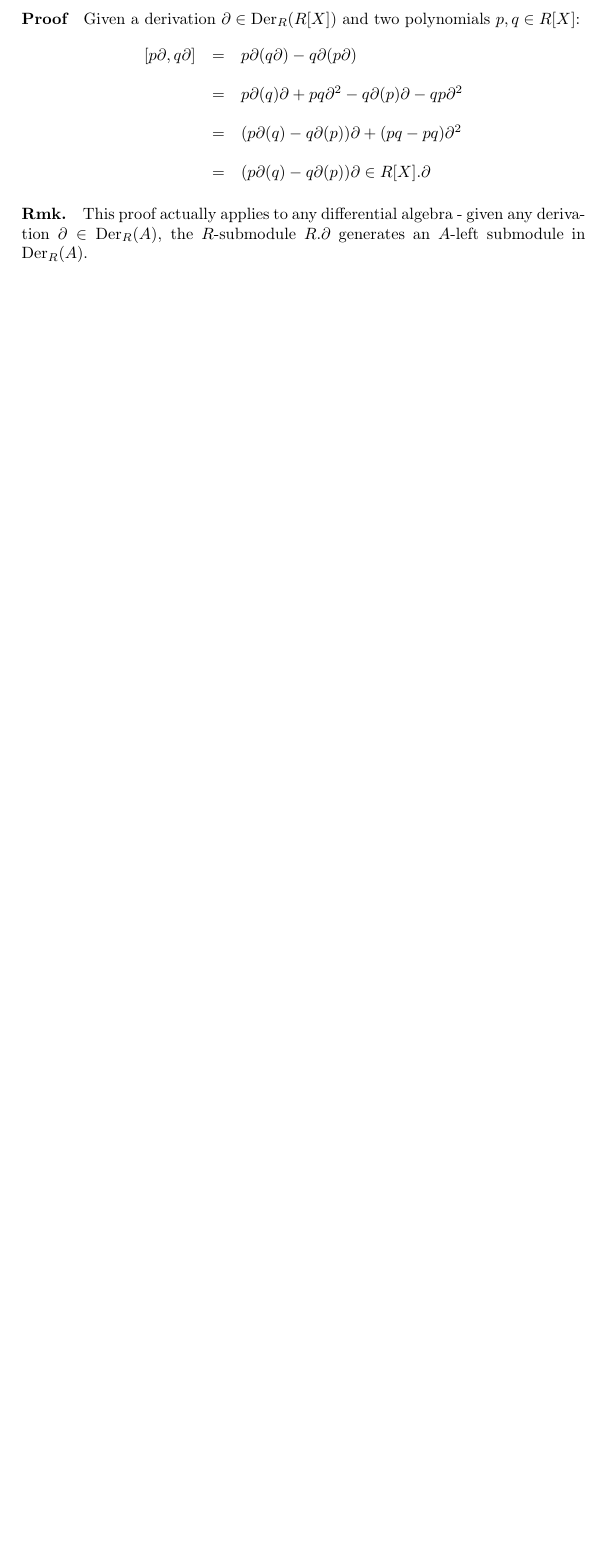
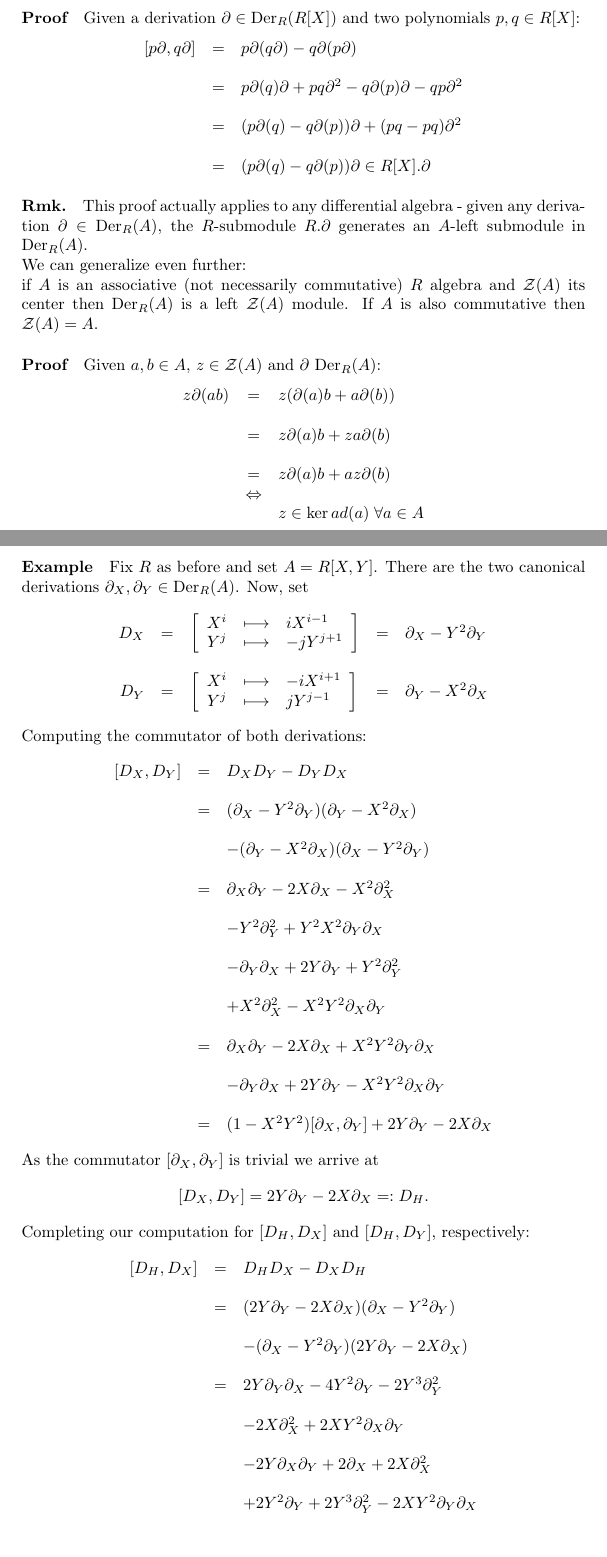
Before and after one commit to gmuel/texlib, a LaTeX document (derivations/derivations.tex, which reads derivations/intro.tex): part of page 4 of 6 before the commit and two parts of pages 4 and 5 of 8 after it, the two joined at a grey line, cut so that both start at the same text, the shorter picture padded with empty space. Compiled offline with pdfLaTeX.

Commit message:
[derivations] sl_2 module algebra example included

```diff
--- a/derivations/intro.tex
+++ b/derivations/intro.tex
@@ -120,4 +120,70 @@ $$\bao{rcl}
 &&\\
 &=& (p \partial(q) - q \partial(p)) \partial \in R[X].\partial\\
 \ea$$
-\bmk This proof actually applies to any differential algebra - given any derivation $\partial \in \dera$, the $R$-submodule $R . \partial$ generates an $A$-left submodule in $\dera$.
+\bmk This proof actually applies to any differential algebra - given any derivation $\partial \in \dera$, the $R$-submodule $R . \partial$ generates an $A$-left submodule in $\dera$.\\
+We can generalize even further:\\
+if $A$ is an associative (not necessarily commutative) $R$ algebra and $\mathcal{Z}(A)$ its center then
+$\dera$ is a left $\mathcal{Z}(A)$ module. If $A$ is also commutative then $\mathcal{Z}(A) = A$.
+\paragraph{Proof} Given $a, b \in A$, $z \in \mathcal{Z}(A)$ and $\partial \ \dera$:
+$$\bao{rcl}
+z \partial (a b) &=& z (\partial(a) b + a \partial(b))\\
+&&\\
+&=& z \partial(a) b + z a \partial(b)\\
+&&\\
+&=& z \partial(a) b + a z \partial(b)\\
+&\Leftrightarrow&\\
+& & z \in \ker ad (a)\;\forall a \in A\\
+\ea$$
+~\\
+\paragraph{Example} Fix $R$ as before and set $A = R[X,Y]$. There are the two canonical derivations $\partial_X, \partial_Y \in \dera$. Now, set
+$$\bao{rclcl}
+D_X &=& \left[\bao{rcl}
+X^i &\longmapsto& i X^{i-1}\\
+Y^j &\longmapsto& -j Y^{j+1}\\
+\ea\right] &=& \partial_X - Y^2 \partial_Y\\
+&&&&\\
+D_Y &=& \left[\bao{rcl}
+X^i &\longmapsto& -i X^{i+1}\\
+Y^j &\longmapsto& j Y^{j-1}\\
+\ea\right] &=& \partial_Y - X^2 \partial_X\\
+\ea$$
+Computing the commutator of both derivations:
+$$\bao{rcl}
+[D_X,D_Y] &=& D_X D_Y - D_Y D_X\\
+&&\\
+ &=& (\partial_X - Y^2 \partial_Y)(\partial_Y - X^2 \partial_X)\\
+ &&\\
+ && - (\partial_Y - X^2 \partial_X) (\partial_X - Y^2 \partial_Y)\\
+ &&\\
+ &=& \partial_X \partial_Y - 2 X \partial_X - X^2 \partial_X^2\\
+ &&\\
+ && - Y^2 \partial_Y^2 + Y^2 X^2 \partial_Y \partial_X\\
+ &&\\
+ && - \partial_Y \partial_X + 2 Y \partial_Y + Y^2 \partial_Y^2\\
+ &&\\
+ && + X^2 \partial_X^2 - X^2 Y^2 \partial_X \partial_Y\\
+ &&\\
+ &=& \partial_X \partial_Y - 2 X \partial_X + X^2 Y^2 \partial_Y \partial_X \\
+ &&\\
+ && - \partial_Y \partial_X + 2 Y \partial_Y - X^2 Y^2 \partial_X \partial_Y\\
+ &&\\
+ &=& (1 - X^2 Y^2) [\partial_X,\partial_Y] + 2 Y \partial_Y - 2 X \partial_X\\
+\ea$$
+As the commutator $[\partial_X,\partial_Y]$ is trivial we arrive at
+$$[D_X,D_Y] = 2 Y \partial_Y - 2 X \partial_X =: D_H.$$
+Completing our computation for $[D_H,D_X]$ and $[D_H,D_Y]$, respectively:
+$$\bao{rcl}
+[D_H,D_X] &=& D_H D_X - D_X D_H\\
+&&\\
+&=& (2 Y \partial_Y - 2 X \partial_X)(\partial_X - Y^2 \partial_Y)\\
+&&\\
+&& - (\partial_X - Y^2 \partial_Y) (2 Y \partial_Y - 2 X \partial_X)\\
+&&\\
+&=& 2 Y \partial_Y \partial_X - 4 Y^2 \partial_Y - 2 Y^3 \partial_Y^2\\
+&&\\
+&& -2 X \partial_X^2 + 2 X Y^2 \partial_X \partial_Y\\
+&&\\
+&& - 2 Y \partial_X \partial_Y + 2 \partial_X + 2 X \partial_X^2\\
+&&\\
+&& + 2 Y^2 \partial_Y + 2 Y^3 \partial_Y^2 - 2 X Y^2 \partial_Y \partial_X\\
+\ea$$
```
Also changed, not shown: derivations/intro.tex (82 more changed lines), 1 other file.
